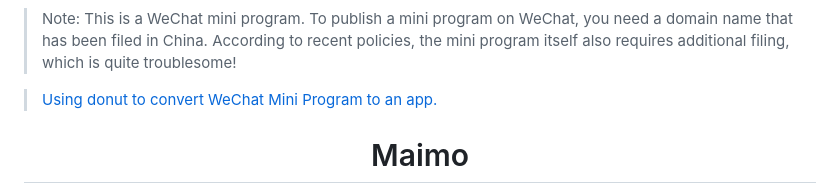
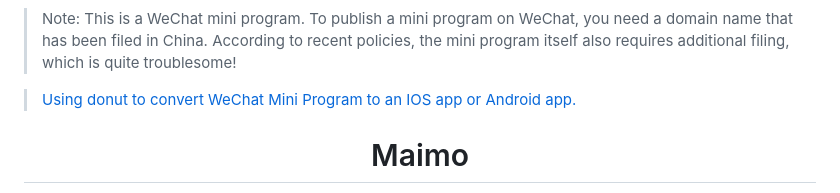
Before and after one commit to Rabithua/memos_wmp, a Markdown page: README.md, the part around the change. GitHub-like rendering.

```diff
--- a/README.md
+++ b/README.md
@@ -2,7 +2,7 @@
 
 > Note: This is a WeChat mini program. To publish a mini program on WeChat, you need a domain name that has been filed in China. According to recent policies, the mini program itself also requires additional filing, which is quite troublesome!
 
-> [Using donut to convert WeChat Mini Program to an app.](https://github.com/Rabithua/memos_wmp#using-donut-to-convert-wechat-mini-program-to-an-app)
+> [Using donut to convert WeChat Mini Program to an IOS app or Android app.](https://github.com/Rabithua/memos_wmp#using-donut-to-convert-wechat-mini-program-to-an-app)
 
 <h1 align='center'>Maimo</h1>
 
```
